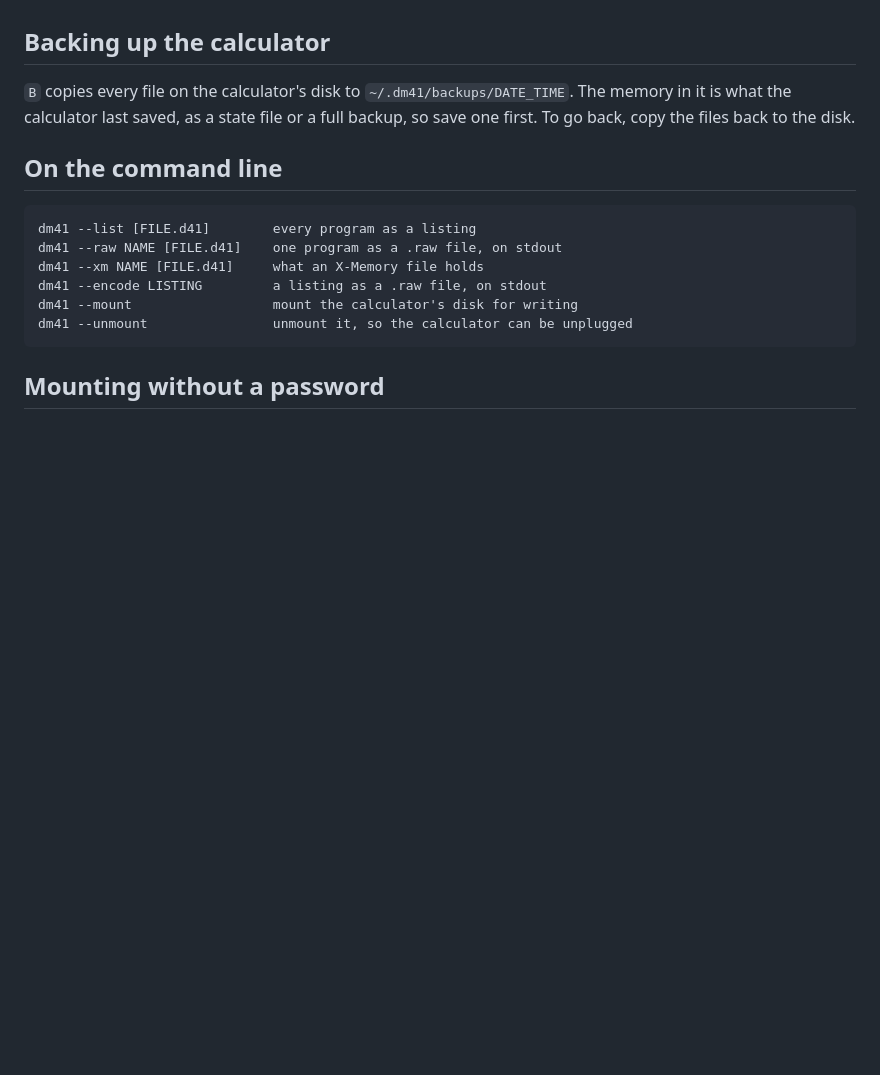
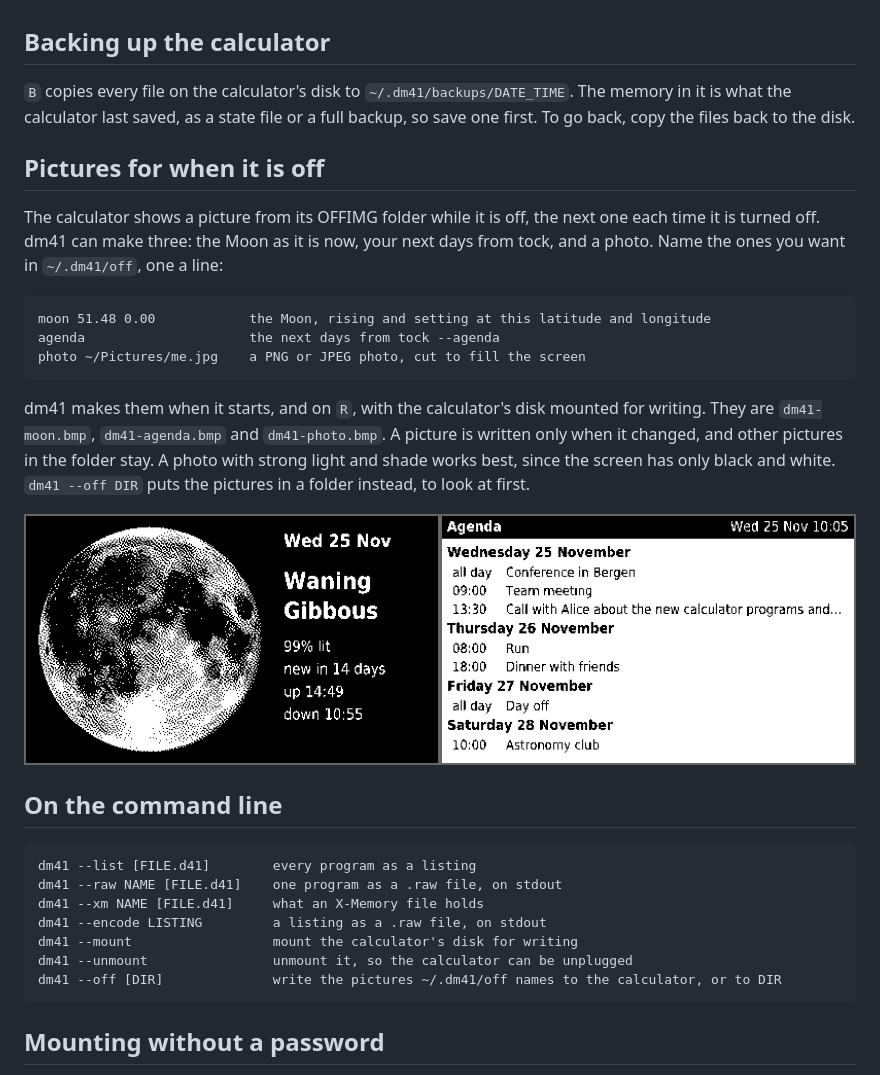
Before and after one commit to isene/dm41, a Markdown page: README.md, the part around the change. Drawn GitHub-style; pictures changed too: img/off.png (added); blank space fills up the shorter version.

````diff
--- a/README.md
+++ b/README.md
@@ -111,6 +111,28 @@ must be mounted for writing.
 saved, as a state file or a full backup, so save one first. To go back,
 copy the files back to the disk.
 
+## Pictures for when it is off
+
+The calculator shows a picture from its OFFIMG folder while it is off,
+the next one each time it is turned off. dm41 can make three: the Moon
+as it is now, your next days from tock, and a photo. Name the ones you
+want in `~/.dm41/off`, one a line:
+
+```
+moon 51.48 0.00            the Moon, rising and setting at this latitude and longitude
+agenda                     the next days from tock --agenda
+photo ~/Pictures/me.jpg    a PNG or JPEG photo, cut to fill the screen
+```
+
+dm41 makes them when it starts, and on `R`, with the calculator's disk
+mounted for writing. They are `dm41-moon.bmp`, `dm41-agenda.bmp` and
+`dm41-photo.bmp`. A picture is written only when it changed, and other
+pictures in the folder stay. A photo with strong light and shade works
+best, since the screen has only black and white. `dm41 --off DIR` puts
+the pictures in a folder instead, to look at first.
+
+![The Moon and the agenda, as the calculator shows them while it is off](img/off.png)
+
 ## On the command line
 
 ```
@@ -120,6 +142,7 @@ dm41 --xm NAME [FILE.d41]     what an X-Memory file holds
 dm41 --encode LISTING         a listing as a .raw file, on stdout
 dm41 --mount                  mount the calculator's disk for writing
 dm41 --unmount                unmount it, so the calculator can be unplugged
+dm41 --off [DIR]              write the pictures ~/.dm41/off names to the calculator, or to DIR
 ```
 
 ## Mounting without a password
````
Also changed, not shown: CHANGELOG.md (+7 -0 lines), 7 other files.
